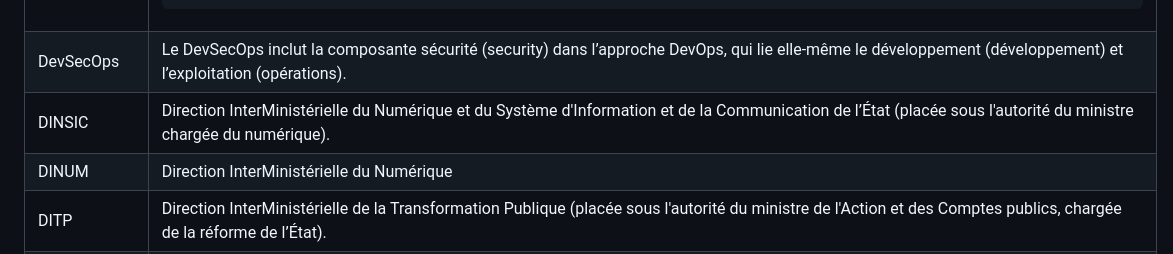
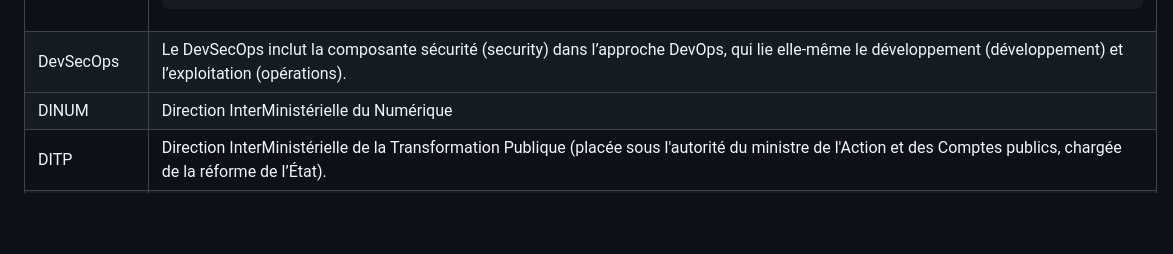
Before and after one commit to dnum-mi/CCT-Cloud-Native, a Markdown page: cct-glossaire.md, the part around the change. Rendered like a GitHub page; blank space fills up the shorter version.

```diff
--- a/cct-glossaire.md
+++ b/cct-glossaire.md
@@ -157,12 +157,6 @@
    </td>
   </tr>
   <tr>
-   <td>
-    DINSIC
-   </td>
-   <td>
-    Direction InterMinistérielle du Numérique et du Système d'Information et de la Communication de l’État (placée sous l'autorité du ministre chargée du numérique).
-   </td>
   </tr>
   <tr>
    <td>
```
